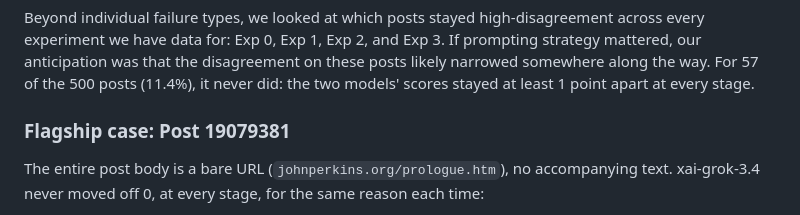
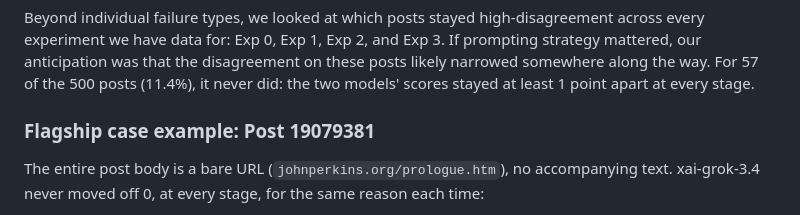
Before and after one commit to bomin-keum/SICSS-llm, a Markdown page: five_recommendations.md, the part around the change. Drawn GitHub-style.

Commit message:
Clarify flagship case section title
Updated the title of the flagship case section for clarity.

```diff
--- a/five_recommendations.md
+++ b/five_recommendations.md
@@ -80,7 +80,7 @@ but dropped to 0 under the more detailed Likert prompt in Exp 2, on the same tex
 
 Beyond individual failure types, we looked at which posts stayed high-disagreement across every experiment we have data for: Exp 0, Exp 1, Exp 2, and Exp 3. If prompting strategy mattered, our anticipation was that the disagreement on these posts likely narrowed somewhere along the way. For 57 of the 500 posts (11.4%), it never did: the two models' scores stayed at least 1 point apart at every stage.
 
-### Flagship case: Post 19079381
+### Flagship case example: Post 19079381
 
 The entire post body is a bare URL (`johnperkins.org/prologue.htm`), no accompanying text. xai-grok-3.4 never moved off 0, at every stage, for the same reason each time:
 
```
